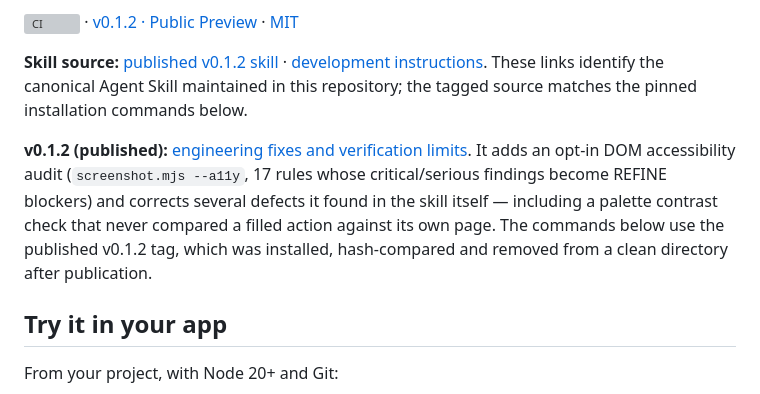
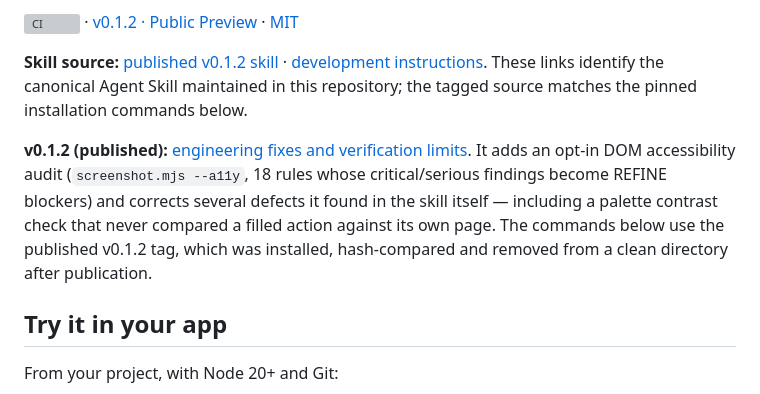
Before and after one commit to avivgerz-hue/glowup-ui, a Markdown page: README.md, the part around the change. GitHub-like rendering; grey boxes are pictures that could not be loaded.

```diff
--- a/README.md
+++ b/README.md
@@ -13,7 +13,7 @@ Use it with Claude Code, Codex, OpenCode or GitHub Copilot through one canonical
 
 **Skill source:** [published v0.1.2 skill](https://github.com/avivgerz-hue/glowup-ui/blob/v0.1.2/skills/glowup-ui/SKILL.md) · [development instructions](skills/glowup-ui/SKILL.md). These links identify the canonical Agent Skill maintained in this repository; the tagged source matches the pinned installation commands below.
 
-**v0.1.2 (published):** [engineering fixes and verification limits](docs/release/NOTES-v0.1.2.md). It adds an opt-in DOM accessibility audit (`screenshot.mjs --a11y`, 17 rules whose critical/serious findings become REFINE blockers) and corrects several defects it found in the skill itself — including a palette contrast check that never compared a filled action against its own page. The commands below use the published v0.1.2 tag, which was installed, hash-compared and removed from a clean directory after publication.
+**v0.1.2 (published):** [engineering fixes and verification limits](docs/release/NOTES-v0.1.2.md). It adds an opt-in DOM accessibility audit (`screenshot.mjs --a11y`, 18 rules whose critical/serious findings become REFINE blockers) and corrects several defects it found in the skill itself — including a palette contrast check that never compared a filled action against its own page. The commands below use the published v0.1.2 tag, which was installed, hash-compared and removed from a clean directory after publication.
 
 ## Try it in your app
 
```
Also changed, not shown: CHANGELOG.md (+1 -1 lines), assets/marketing/README.md (added, +30 -0 lines), assets/marketing/comparison-desktop.png (added), assets/marketing/comparison-phone.png (added), 2 other files.
